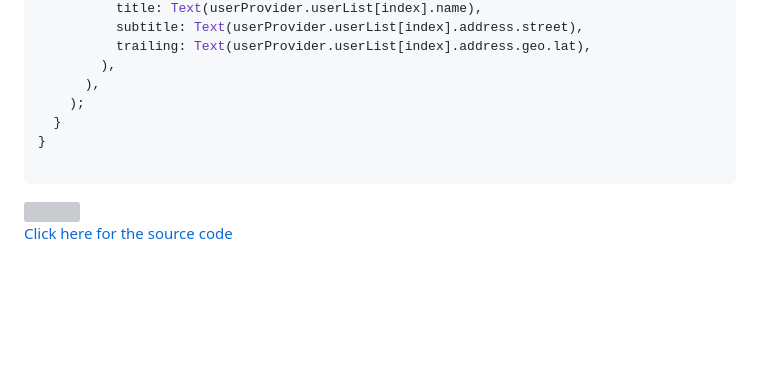
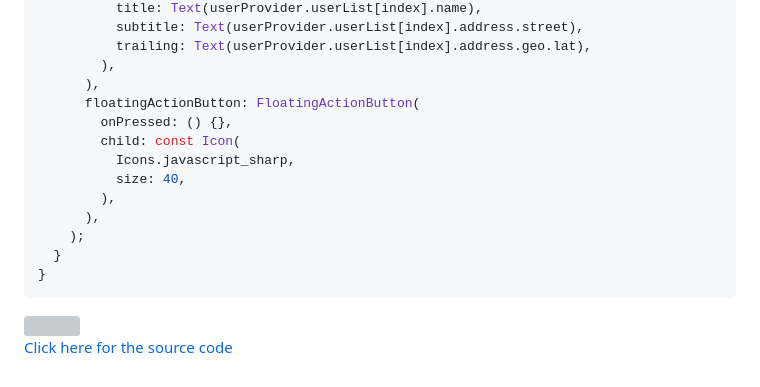
Before and after one commit to Sahilk0809/adv_ch_8, a Markdown page: README.md, the part around the change printed below. GitHub-like rendering; blank space fills up the shorter version; grey boxes are pictures that could not be loaded.

````diff
--- a/README.md
+++ b/README.md
@@ -267,9 +267,15 @@ class UserScreen extends StatelessWidget {
           trailing: Text(userProvider.userList[index].address.geo.lat),
         ),
       ),
+      floatingActionButton: FloatingActionButton(
+        onPressed: () {},
+        child: const Icon(
+          Icons.javascript_sharp,
+          size: 40,
+        ),
+      ),
     );
   }
 }
-
 ```
 
````
Also changed, not shown: other parts of README.md (+1 -1 lines).
